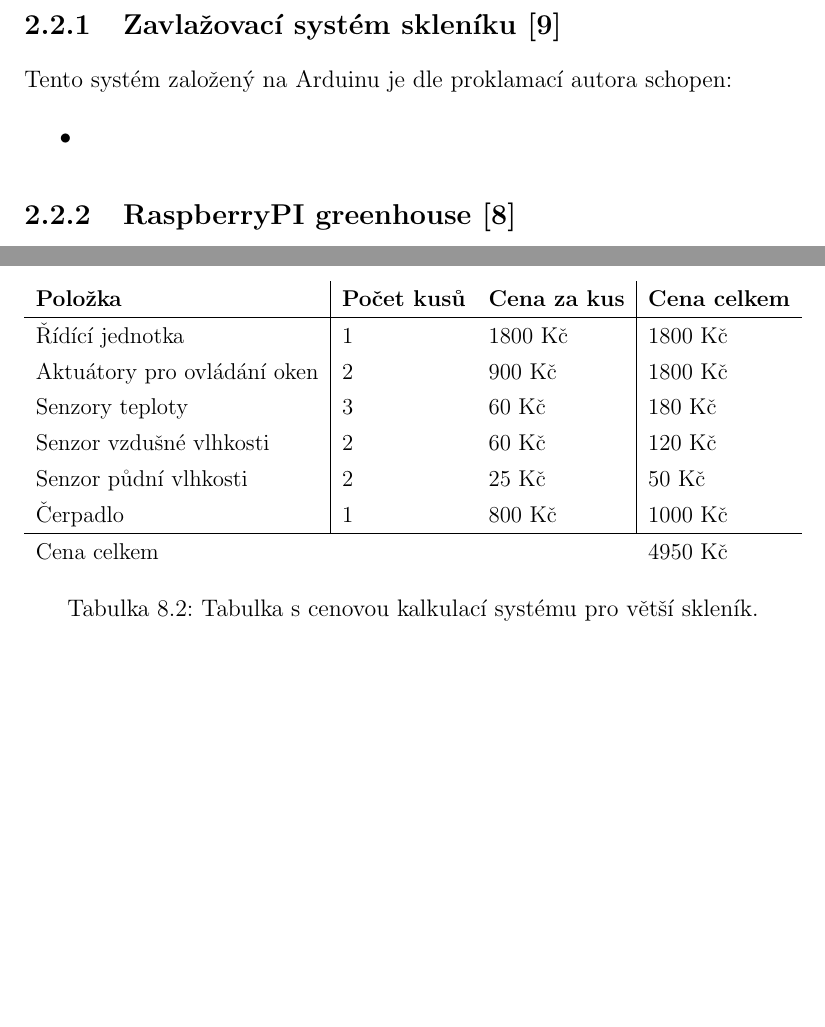
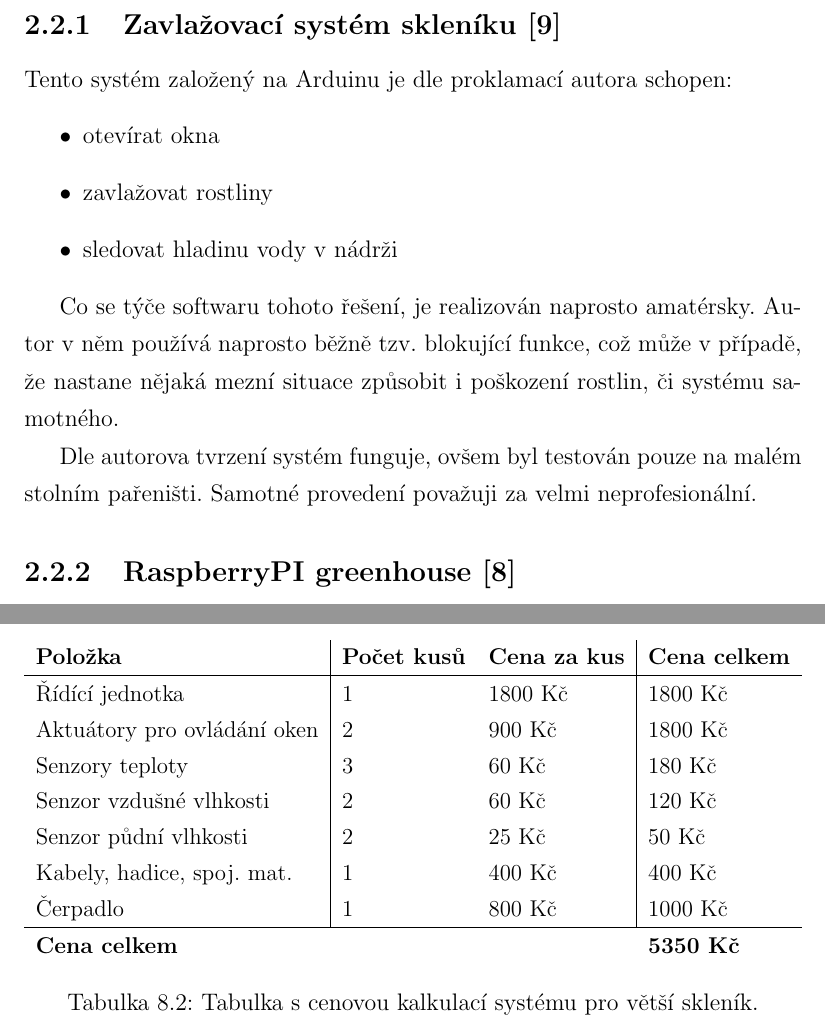
Before and after one commit to Hellpetros/SOC-2020-TEXT, a LaTeX thesis (text.tex, which reads CHAPTERS/DOSTUPNOST_A_DISTRIBUCE.tex, CHAPTERS/KONKURENCE.tex): two parts of pages 13 and 32 of 55, joined at a grey line, cut so that both start at the same text, the shorter picture padded with empty space. Compiled offline with pdfLaTeX.

Commit message:
Merge with changes from MB

```diff
--- a/CHAPTERS/DOSTUPNOST_A_DISTRIBUCE.tex
+++ b/CHAPTERS/DOSTUPNOST_A_DISTRIBUCE.tex
@@ -36,4 +36,5 @@ Vzhledem k velikosti okna postačí aktuátor s délkou výsuvu 20~cm.
     \multicolumn{1}{l|}{Senzory teploty}             & 2                   & \multicolumn{1}{l|}{60 Kč}                & 120 Kč               \\
     \multicolumn{1}{l|}{Senzor vzdušné vlhkosti}     & 1                   & \multicolumn{1}{l|}{60 Kč}                & 60 Kč                \\
     \multicolumn{1}{l|}{Senzor půdní vlhkosti}       & 4                   & \multicolumn{1}{l|}{25 Kč}                & 100 Kč               \\
+    \multicolumn{1}{l|}{Kabely, hadice, spoj. mat.}  & 1                   & \multicolumn{1}{l|}{300 Kč}               & 300 Kč               \\
     \multicolumn{1}{l|}{Čerpadlo}                    & 1                   & \multicolumn{1}{l|}{800 Kč}               & 800 Kč               \\ \hline
@@ -63,8 +64,9 @@ Neprobíhá tedy tak často.
     \multicolumn{1}{l|}{Senzory teploty}             & 3                   & \multicolumn{1}{l|}{60 Kč}                & 180 Kč               \\
     \multicolumn{1}{l|}{Senzor vzdušné vlhkosti}     & 2                   & \multicolumn{1}{l|}{60 Kč}                & 120 Kč               \\
     \multicolumn{1}{l|}{Senzor půdní vlhkosti}       & 2                   & \multicolumn{1}{l|}{25 Kč}                & 50 Kč                \\
+    \multicolumn{1}{l|}{Kabely, hadice, spoj. mat.}  & 1                   & \multicolumn{1}{l|}{400 Kč}               & 400 Kč                \\
     \multicolumn{1}{l|}{Čerpadlo}                    & 1                   & \multicolumn{1}{l|}{800 Kč}               & 1000 Kč              \\ \hline
-    Cena celkem                                      &                     &                                           & 4950 Kč
+    \B{Cena celkem}                                  &                     &                                           & \B{5350 Kč}
     \end{tabular}%
     }
     \caption{Tabulka s cenovou kalkulací systému pro větší skleník.}
--- a/CHAPTERS/KONKURENCE.tex
+++ b/CHAPTERS/KONKURENCE.tex
@@ -32,8 +32,16 @@ Pro konkrétní porovnání mohu uvést dva příklady:
 \subsection{Zavlažovací systém skleníku \cite{ARDUGREENHOUSE}}
 Tento systém založený na Arduinu je dle proklamací autora schopen:
 \begin{itemize}
-    \item
+    \item otevírat okna
+    \item zavlažovat rostliny
+    \item sledovat hladinu vody v nádrži
 \end{itemize}
+
+Co se týče softwaru tohoto řešení, je realizován naprosto amatérsky.
+Autor v něm používá naprosto běžně tzv. blokující funkce, což může v případě, že nastane nějaká mezní situace způsobit i poškození rostlin, či systému samotného.
+
+Dle autorova tvrzení systém funguje, ovšem byl testován pouze na malém stolním pařeništi.
+Samotné provedení považuji za velmi neprofesionální.
 
 \subsection{RaspberryPI greenhouse \cite{RPIGREENHOUSE}}
 Projekt založený na RaspberryPI.
```
Also changed, not shown: CHAPTERS/MODULES.tex (+1 -1 lines), CHAPTERS/DOSTUPNOST_A_DISTRIBUCE.tex (4 more changed lines).
